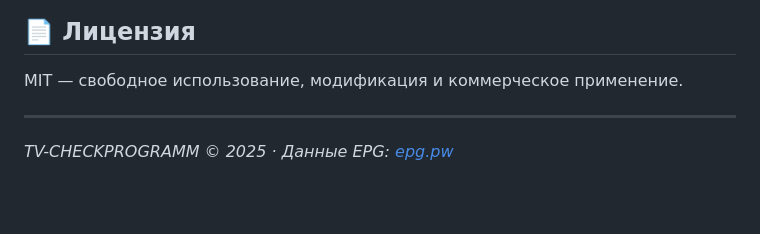
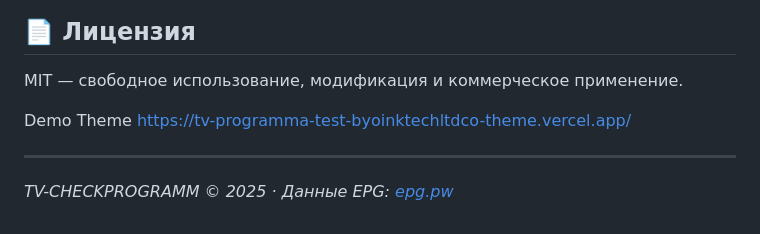
Before and after one commit to OinkTechLtd/tvprogramm, a Markdown page: README.md, the part around the change. GitHub-like rendering; blank space fills up the shorter version.

Commit message:
Update README.md (demo)

```diff
--- a/README.md
+++ b/README.md
@@ -180,6 +180,9 @@ async function fetchSchedule(channel, date) {
 
 MIT — свободное использование, модификация и коммерческое применение.
 
+
+Demo Theme https://tv-programma-test-byoinktechltdco-theme.vercel.app/
+
 ---
 
 *TV-CHECKPROGRAMM © 2025 · Данные EPG: [epg.pw](https://epg.pw)*
```
